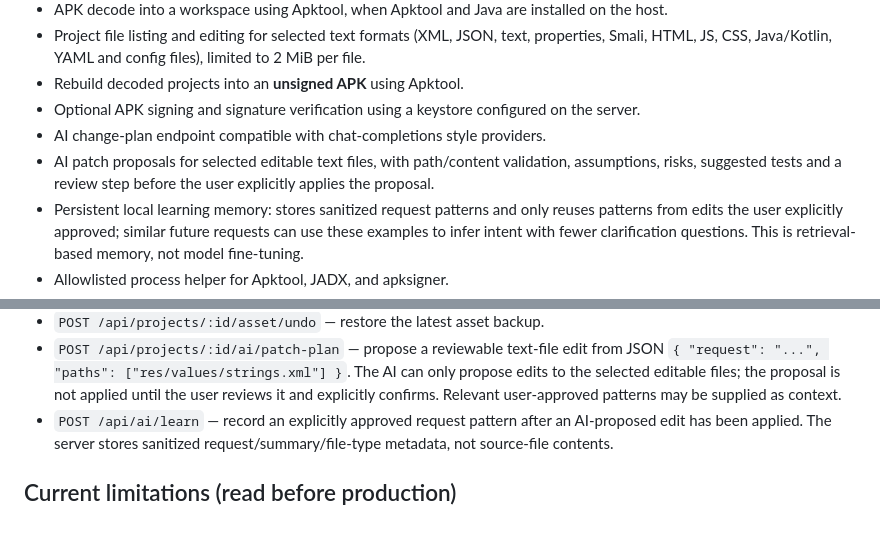
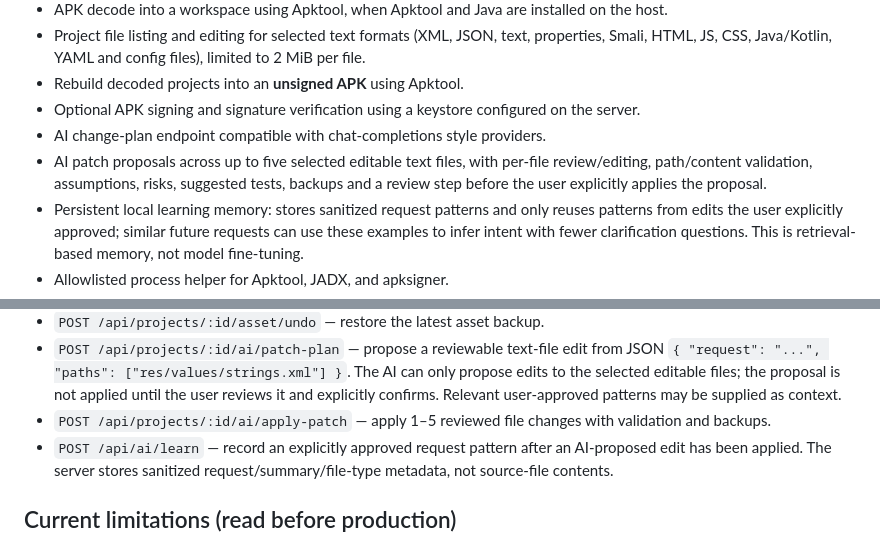
Before and after one commit to nararyajayautamagroub/apkforge-ai, a Markdown page: README.md, 2 parts joined by grey strips. GitHub-like rendering.

Commit message:
Document multi-file AI coding and patch application workflow

```diff
--- a/README.md
+++ b/README.md
@@ -12,7 +12,7 @@ APKForge AI is a browser-based workbench for inspecting Android package archives
 - Rebuild decoded projects into an **unsigned APK** using Apktool.
 - Optional APK signing and signature verification using a keystore configured on the server.
 - AI change-plan endpoint compatible with chat-completions style providers.
-- AI patch proposals for selected editable text files, with path/content validation, assumptions, risks, suggested tests and a review step before the user explicitly applies the proposal.
+- AI patch proposals across up to five selected editable text files, with per-file review/editing, path/content validation, assumptions, risks, suggested tests, backups and a review step before the user explicitly applies the proposal.
 - Persistent local learning memory: stores sanitized request patterns and only reuses patterns from edits the user explicitly approved; similar future requests can use these examples to infer intent with fewer clarification questions. This is retrieval-based memory, not model fine-tuning.
 - Allowlisted process helper for Apktool, JADX, and apksigner.
 - Asset Manager for replacing supported image, texture, model, audio and data assets, with backup/undo.
@@ -55,6 +55,7 @@ Set `AI_BASE_URL`, `AI_API_KEY`, and `AI_MODEL` in `.env` for an OpenAI-compatib
 - `PUT /api/projects/:id/asset` — replace a supported binary asset with multipart fields `path` and `file`.
 - `POST /api/projects/:id/asset/undo` — restore the latest asset backup.
 - `POST /api/projects/:id/ai/patch-plan` — propose a reviewable text-file edit from JSON `{ "request": "...", "paths": ["res/values/strings.xml"] }`. The AI can only propose edits to the selected editable files; the proposal is not applied until the user reviews it and explicitly confirms. Relevant user-approved patterns may be supplied as context.
+- `POST /api/projects/:id/ai/apply-patch` — apply 1–5 reviewed file changes with validation and backups.
 - `POST /api/ai/learn` — record an explicitly approved request pattern after an AI-proposed edit has been applied. The server stores sanitized request/summary/file-type metadata, not source-file contents.
 
 ## Current limitations (read before production)
```
